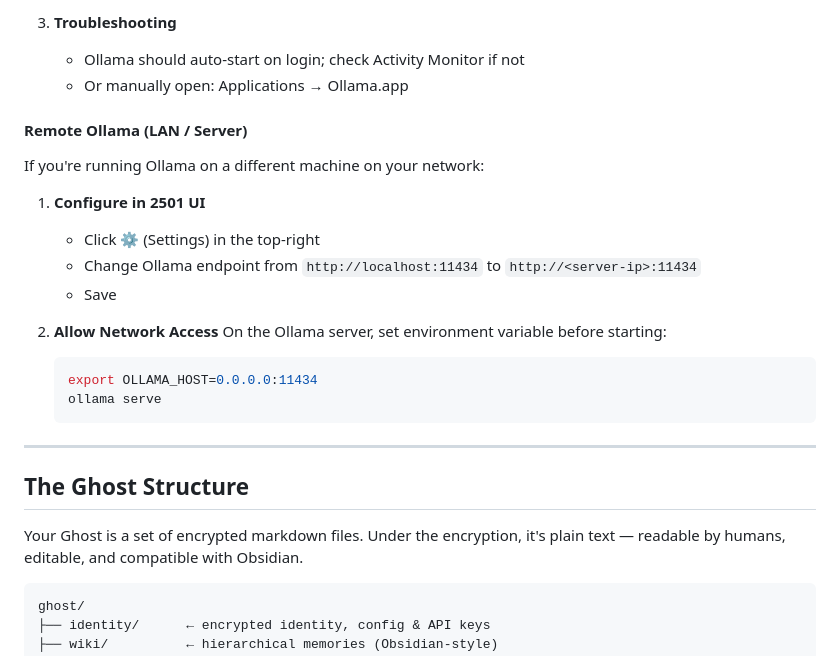
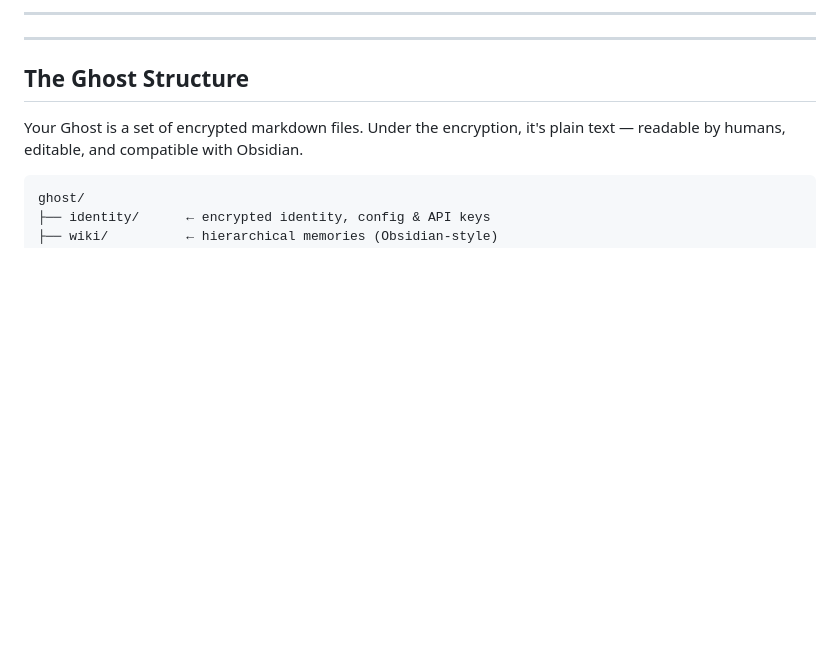
Before and after one commit to lordpba/2501-deepmemory, a Markdown page: README.md, the part around one of its changes. Rendered like a GitHub page; blank space fills up the shorter version.

Commit message:
docs: simplify Ollama installation instructions and remove platform-specific guides

````diff
--- a/README.md
+++ b/README.md
@@ -168,22 +90,4 @@ You can configure your LLM by clicking the **Settings (gear icon)** in the top r
-3. **Troubleshooting**
-   - Ollama should auto-start on login; check Activity Monitor if not
-   - Or manually open: Applications → Ollama.app
-
-#### Remote Ollama (LAN / Server)
-
-If you're running Ollama on a different machine on your network:
-
-1. **Configure in 2501 UI**
-   - Click ⚙️ (Settings) in the top-right
-   - Change Ollama endpoint from `http://localhost:11434` to `http://<server-ip>:11434`
-   - Save
-
-2. **Allow Network Access**
-   On the Ollama server, set environment variable before starting:
-   ```bash
-   export OLLAMA_HOST=0.0.0.0:11434
-   ollama serve
-   ```
+---
 
 ---
 
````
Also changed, not shown: other parts of README.md (+2 -80 lines).
